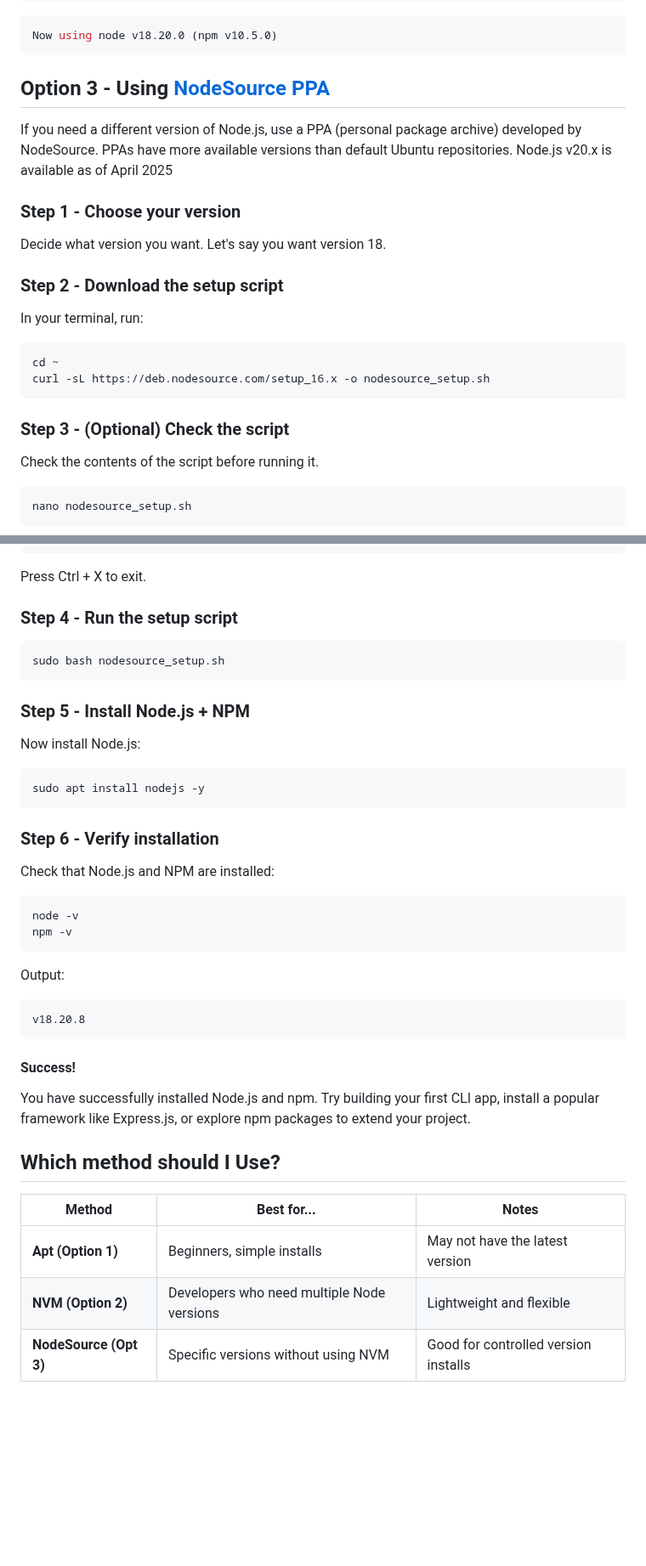
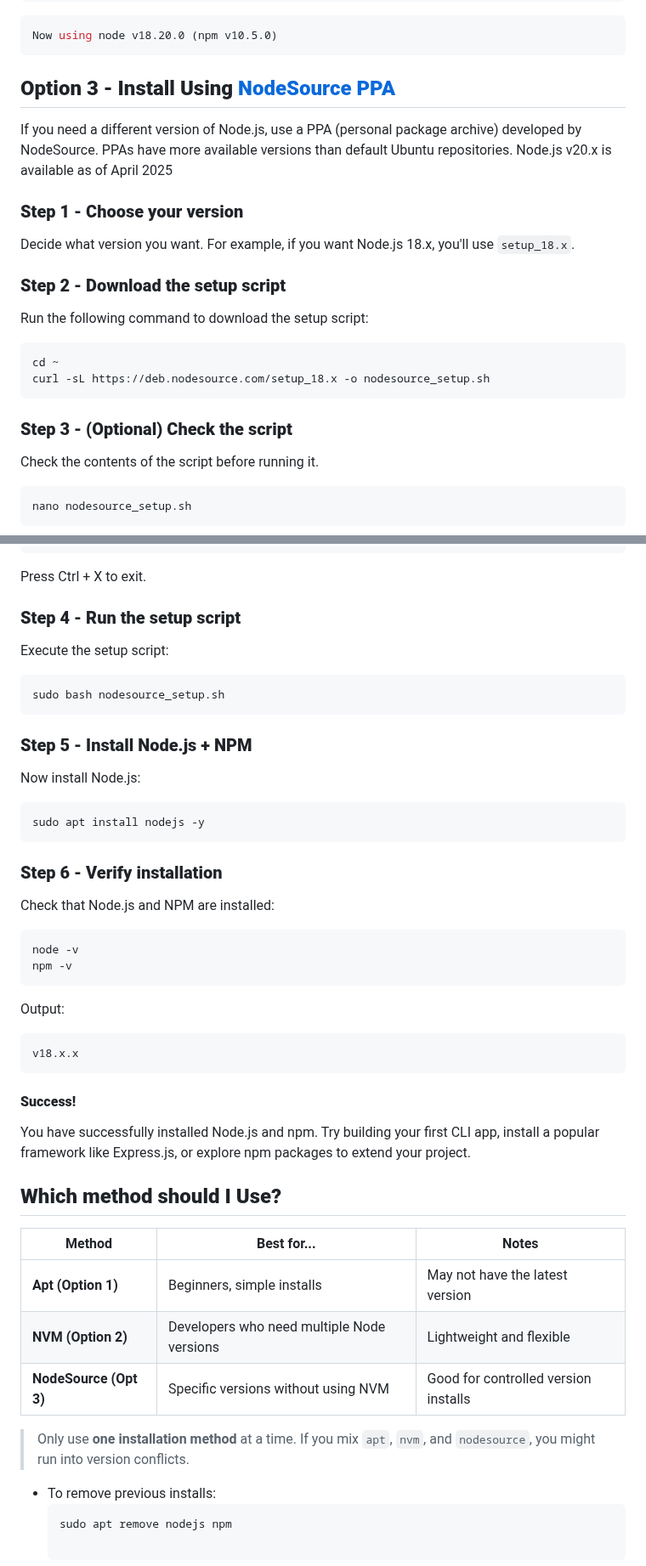
Before and after one commit to AStefankiv/writing, a Markdown page: software_installation.md, 2 parts joined by grey strips. Shown at 85% size. Rendered like a GitHub page; blank space fills up the shorter version.

````diff
--- a/software_installation.md
+++ b/software_installation.md
@@ -140,21 +153,19 @@ nvm use v18.20.0
 ```bash
 Now using node v18.20.0 (npm v10.5.0)
 ```
-## Option 3 - Using [NodeSource PPA](https://github.com/nodesource/distributions/blob/master/README.md)
+## **Option 3 - Install Using [NodeSource PPA](https://github.com/nodesource/distributions/blob/master/README.md)**
 If you need a different version of Node.js, use a PPA (personal package archive) developed by NodeSource. PPAs have more available versions than default Ubuntu repositories. Node.js v20.x is available as of April 2025
 
-### Step 1 - Choose your version
-Decide what version you want. Let's say you want version 18.
+### **Step 1 - Choose your version**
+Decide what version you want. For example, if you want Node.js 18.x, you'll use `setup_18.x`.
 
-### Step 2 - Download the setup script
-
-In your terminal, run:
+### **Step 2 - Download the setup script**
+Run the following command to download the setup script:
 ```bash
 cd ~
-curl -sL https://deb.nodesource.com/setup_16.x -o nodesource_setup.sh
+curl -sL https://deb.nodesource.com/setup_18.x -o nodesource_setup.sh
 ```
-### Step 3 - (Optional) Check the script
-
+### **Step 3 - (Optional) Check the script**
 Check the contents of the script before running it.
 
 ```bash
@@ -178,16 +189,18 @@ log() {
   esac
 ```
 Press Ctrl + X to exit.
-### Step 4 - Run the setup script
+
+### **Step 4 - Run the setup script**
+Execute the setup script:
 ```bash
 sudo bash nodesource_setup.sh
 ```
-### Step 5 - Install Node.js + NPM
+### **Step 5 - Install Node.js + NPM**
 Now install Node.js:
 ```bash
 sudo apt install nodejs -y
 ```
-### Step 6 - Verify installation
+### **Step 6 - Verify installation**
 Check that Node.js and NPM are installed:
 ```bash
 node -v
@@ -195,15 +208,20 @@ npm -v
 ```
 Output:
 ```bash
-v18.20.8
+v18.x.x
 ```
-#### Success!
+#### **Success!**
 You have successfully installed Node.js and npm. Try building your first CLI app, install a popular framework like Express.js, or explore npm packages to extend your project.
 
-## Which method should I Use?
+## **Which method should I Use?**
 
 | Method             | Best for...                                 | Notes                                  |
 |--------------------|----------------------------------------------|----------------------------------------|
 | **Apt (Option 1)** | Beginners, simple installs                  | May not have the latest version        |
 | **NVM (Option 2)** | Developers who need multiple Node versions  | Lightweight and flexible               |
 | **NodeSource (Opt 3)** | Specific versions without using NVM     | Good for controlled version installs   |
+
+> Only use **one installation method** at a time. If you mix `apt`, `nvm`, and `nodesource`, you might run into version conflicts.
+- To remove previous installs:
+  ```bash
+  sudo apt remove nodejs npm
````
Also changed, not shown: other parts of software_installation.md (+30 -17 lines).
